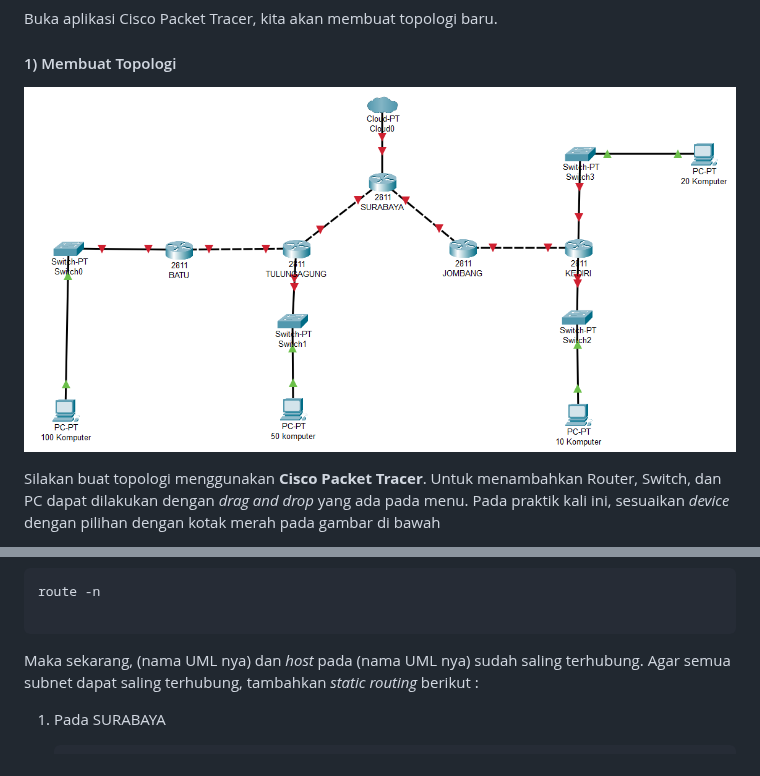
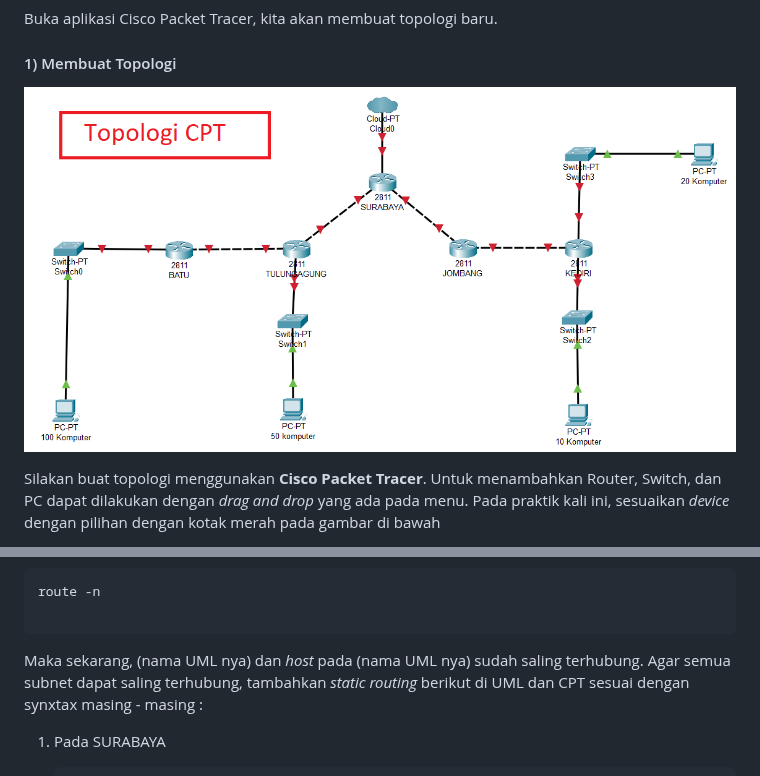
Before and after one commit to arsitektur-jaringan-komputer/Modul-Jarkom, a Markdown page: README.md, 2 parts joined by grey strips. GitHub-like rendering; pictures changed too: assets/TopologiWithout.png.

````diff
--- a/README.md
+++ b/README.md
@@ -368,7 +374,7 @@ route -n
 
 ```
 
-Maka sekarang, (nama UML nya) dan _host_ pada (nama UML nya) sudah saling terhubung. Agar semua subnet dapat saling terhubung, tambahkan _static routing_ berikut :
+Maka sekarang, (nama UML nya) dan _host_ pada (nama UML nya) sudah saling terhubung. Agar semua subnet dapat saling terhubung, tambahkan _static routing_ berikut di UML dan CPT sesuai dengan synxtax masing - masing :
 
 1.  Pada SURABAYA
 
````
Also changed, not shown: other parts of README.md (+8 -2 lines), assets/TopologiUMLEth.png (added).
